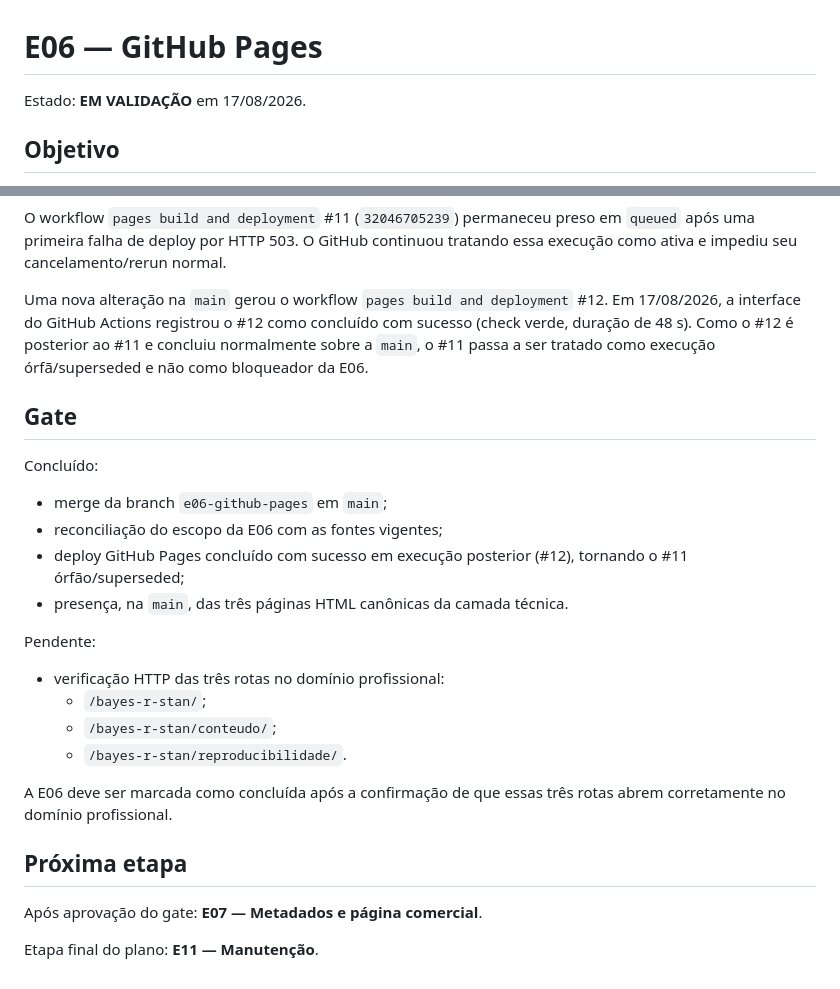
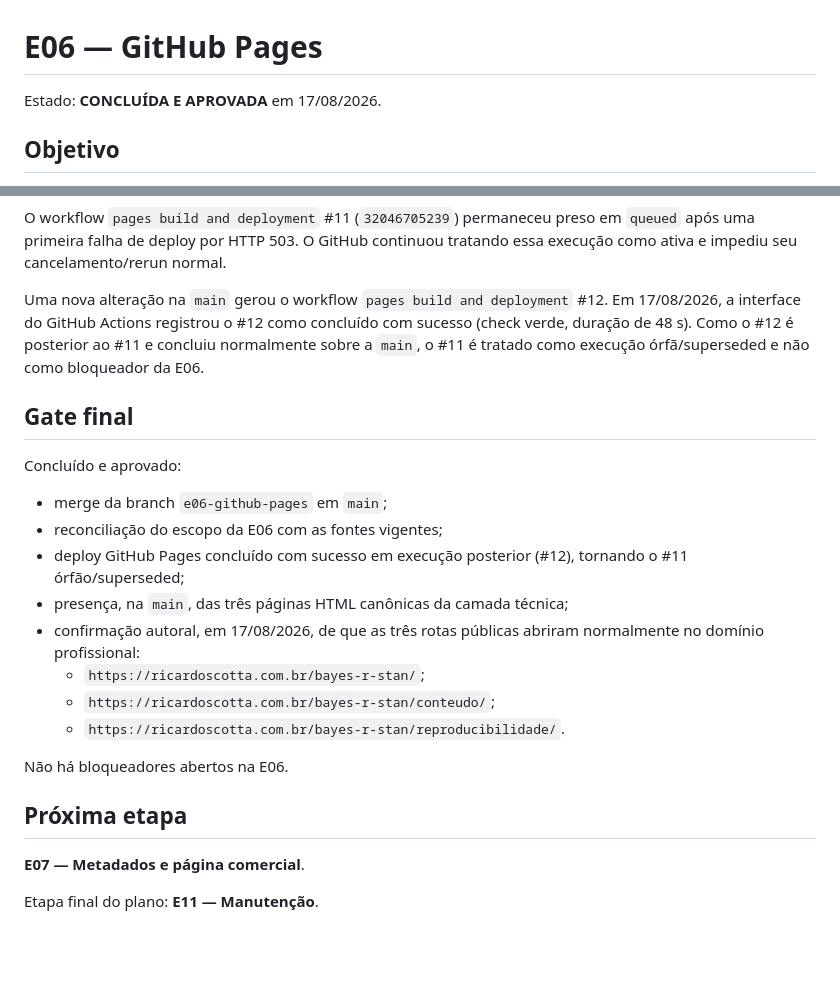
Before and after one commit to riscotta/riscotta.github.io, a Markdown page: STATUS_E06.md, 2 parts joined by grey strips. Drawn GitHub-style; blank space fills up the shorter version.

Commit message:
E06: concluir e aprovar gate do GitHub Pages

```diff
--- a/STATUS_E06.md
+++ b/STATUS_E06.md
@@ -1,6 +1,6 @@
 # E06 — GitHub Pages
 
-Estado: **EM VALIDAÇÃO** em 17/08/2026.
+Estado: **CONCLUÍDA E APROVADA** em 17/08/2026.
 
 ## Objetivo
 
@@ -45,26 +45,24 @@ Resultado:
 
 O workflow `pages build and deployment` #11 (`32046705239`) permaneceu preso em `queued` após uma primeira falha de deploy por HTTP 503. O GitHub continuou tratando essa execução como ativa e impediu seu cancelamento/rerun normal.
 
-Uma nova alteração na `main` gerou o workflow `pages build and deployment` #12. Em 17/08/2026, a interface do GitHub Actions registrou o #12 como concluído com sucesso (check verde, duração de 48 s). Como o #12 é posterior ao #11 e concluiu normalmente sobre a `main`, o #11 passa a ser tratado como execução órfã/superseded e não como bloqueador da E06.
+Uma nova alteração na `main` gerou o workflow `pages build and deployment` #12. Em 17/08/2026, a interface do GitHub Actions registrou o #12 como concluído com sucesso (check verde, duração de 48 s). Como o #12 é posterior ao #11 e concluiu normalmente sobre a `main`, o #11 é tratado como execução órfã/superseded e não como bloqueador da E06.
 
-## Gate
+## Gate final
 
-Concluído:
+Concluído e aprovado:
 - merge da branch `e06-github-pages` em `main`;
 - reconciliação do escopo da E06 com as fontes vigentes;
 - deploy GitHub Pages concluído com sucesso em execução posterior (#12), tornando o #11 órfão/superseded;
-- presença, na `main`, das três páginas HTML canônicas da camada técnica.
+- presença, na `main`, das três páginas HTML canônicas da camada técnica;
+- confirmação autoral, em 17/08/2026, de que as três rotas públicas abriram normalmente no domínio profissional:
+  - `https://ricardoscotta.com.br/bayes-r-stan/`;
+  - `https://ricardoscotta.com.br/bayes-r-stan/conteudo/`;
+  - `https://ricardoscotta.com.br/bayes-r-stan/reproducibilidade/`.
 
-Pendente:
-- verificação HTTP das três rotas no domínio profissional:
-  - `/bayes-r-stan/`;
-  - `/bayes-r-stan/conteudo/`;
-  - `/bayes-r-stan/reproducibilidade/`.
-
-A E06 deve ser marcada como concluída após a confirmação de que essas três rotas abrem corretamente no domínio profissional.
+Não há bloqueadores abertos na E06.
 
 ## Próxima etapa
 
-Após aprovação do gate: **E07 — Metadados e página comercial**.
+**E07 — Metadados e página comercial**.
 
 Etapa final do plano: **E11 — Manutenção**.
```
